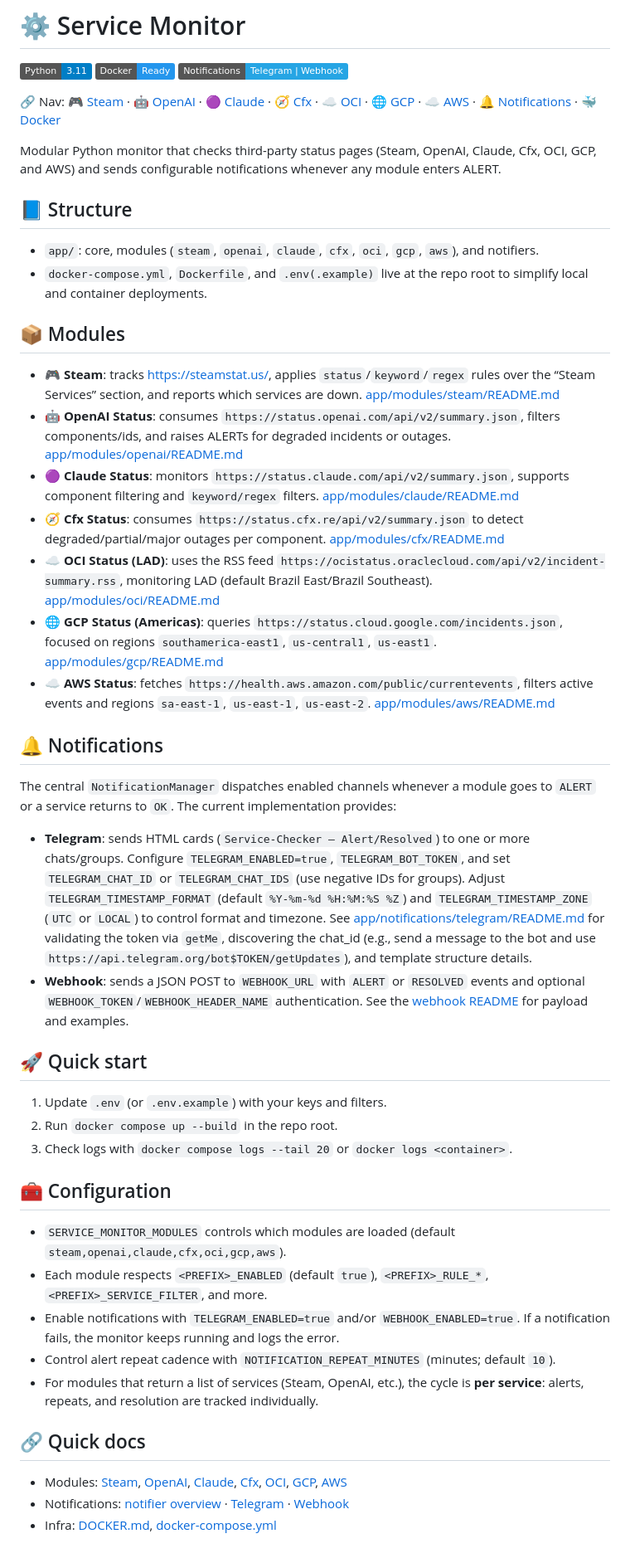
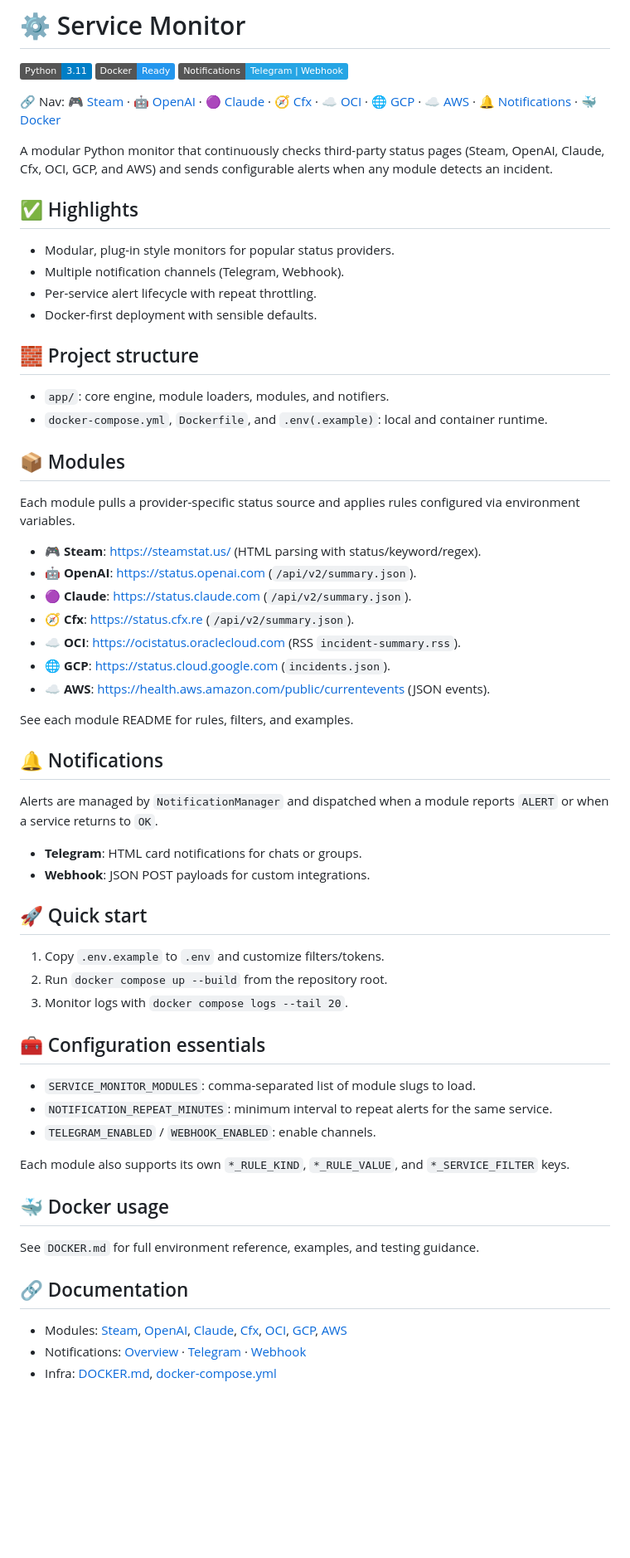
Before and after one commit to didevlab/service-checker, a Markdown page: README.md, the part around the change. Shown at 83% size. Drawn GitHub-style; badges without logos; blank space fills up the shorter version.

Commit message:
docs: refresh root README

```diff
--- a/README.md
+++ b/README.md
@@ -5,39 +5,53 @@
 
 🔗 Nav: [🎮 Steam](app/modules/steam/README.md) · [🤖 OpenAI](app/modules/openai/README.md) · [🟣 Claude](app/modules/claude/README.md) · [🧭 Cfx](app/modules/cfx/README.md) · [☁️ OCI](app/modules/oci/README.md) · [🌐 GCP](app/modules/gcp/README.md) · [☁️ AWS](app/modules/aws/README.md) · [🔔 Notifications](app/notifications/README.md) · [🐳 Docker](DOCKER.md)
 
-Modular Python monitor that checks third-party status pages (Steam, OpenAI, Claude, Cfx, OCI, GCP, and AWS) and sends configurable notifications whenever any module enters ALERT.
+A modular Python monitor that continuously checks third-party status pages (Steam, OpenAI, Claude, Cfx, OCI, GCP, and AWS) and sends configurable alerts when any module detects an incident.
 
-## 📘 Structure
-- `app/`: core, modules (`steam`, `openai`, `claude`, `cfx`, `oci`, `gcp`, `aws`), and notifiers.
-- `docker-compose.yml`, `Dockerfile`, and `.env(.example)` live at the repo root to simplify local and container deployments.
+## ✅ Highlights
+- Modular, plug-in style monitors for popular status providers.
+- Multiple notification channels (Telegram, Webhook).
+- Per-service alert lifecycle with repeat throttling.
+- Docker-first deployment with sensible defaults.
+
+## 🧱 Project structure
+- `app/`: core engine, module loaders, modules, and notifiers.
+- `docker-compose.yml`, `Dockerfile`, and `.env(.example)`: local and container runtime.
 
 ## 📦 Modules
-- 🎮 **Steam**: tracks https://steamstat.us/, applies `status`/`keyword`/`regex` rules over the “Steam Services” section, and reports which services are down. [app/modules/steam/README.md](app/modules/steam/README.md)
-- 🤖 **OpenAI Status**: consumes `https://status.openai.com/api/v2/summary.json`, filters components/ids, and raises ALERTs for degraded incidents or outages. [app/modules/openai/README.md](app/modules/openai/README.md)
-- 🟣 **Claude Status**: monitors `https://status.claude.com/api/v2/summary.json`, supports component filtering and `keyword/regex` filters. [app/modules/claude/README.md](app/modules/claude/README.md)
-- 🧭 **Cfx Status**: consumes `https://status.cfx.re/api/v2/summary.json` to detect degraded/partial/major outages per component. [app/modules/cfx/README.md](app/modules/cfx/README.md)
-- ☁️ **OCI Status (LAD)**: uses the RSS feed `https://ocistatus.oraclecloud.com/api/v2/incident-summary.rss`, monitoring LAD (default Brazil East/Brazil Southeast). [app/modules/oci/README.md](app/modules/oci/README.md)
-- 🌐 **GCP Status (Americas)**: queries `https://status.cloud.google.com/incidents.json`, focused on regions `southamerica-east1`, `us-central1`, `us-east1`. [app/modules/gcp/README.md](app/modules/gcp/README.md)
-- ☁️ **AWS Status**: fetches `https://health.aws.amazon.com/public/currentevents`, filters active events and regions `sa-east-1`, `us-east-1`, `us-east-2`. [app/modules/aws/README.md](app/modules/aws/README.md)
+Each module pulls a provider-specific status source and applies rules configured via environment variables.
+
+- 🎮 **Steam**: https://steamstat.us/ (HTML parsing with status/keyword/regex).
+- 🤖 **OpenAI**: https://status.openai.com (`/api/v2/summary.json`).
+- 🟣 **Claude**: https://status.claude.com (`/api/v2/summary.json`).
+- 🧭 **Cfx**: https://status.cfx.re (`/api/v2/summary.json`).
+- ☁️ **OCI**: https://ocistatus.oraclecloud.com (RSS `incident-summary.rss`).
+- 🌐 **GCP**: https://status.cloud.google.com (`incidents.json`).
+- ☁️ **AWS**: https://health.aws.amazon.com/public/currentevents (JSON events).
+
+See each module README for rules, filters, and examples.
 
 ## 🔔 Notifications
-The central `NotificationManager` dispatches enabled channels whenever a module goes to `ALERT` or a service returns to `OK`. The current implementation provides:
-- **Telegram**: sends HTML cards (`Service-Checker — Alert/Resolved`) to one or more chats/groups. Configure `TELEGRAM_ENABLED=true`, `TELEGRAM_BOT_TOKEN`, and set `TELEGRAM_CHAT_ID` or `TELEGRAM_CHAT_IDS` (use negative IDs for groups). Adjust `TELEGRAM_TIMESTAMP_FORMAT` (default `%Y-%m-%d %H:%M:%S %Z`) and `TELEGRAM_TIMESTAMP_ZONE` (`UTC` or `LOCAL`) to control format and timezone. See [app/notifications/telegram/README.md](app/notifications/telegram/README.md) for validating the token via `getMe`, discovering the chat_id (e.g., send a message to the bot and use `https://api.telegram.org/bot$TOKEN/getUpdates`), and template structure details.
-- **Webhook**: sends a JSON POST to `WEBHOOK_URL` with `ALERT` or `RESOLVED` events and optional `WEBHOOK_TOKEN`/`WEBHOOK_HEADER_NAME` authentication. See the [webhook README](app/notifications/webhook/README.md) for payload and examples.
+Alerts are managed by `NotificationManager` and dispatched when a module reports `ALERT` or when a service returns to `OK`.
+
+- **Telegram**: HTML card notifications for chats or groups.
+- **Webhook**: JSON POST payloads for custom integrations.
 
 ## 🚀 Quick start
-1. Update `.env` (or `.env.example`) with your keys and filters.
-2. Run `docker compose up --build` in the repo root.
-3. Check logs with `docker compose logs --tail 20` or `docker logs <container>`.
+1. Copy `.env.example` to `.env` and customize filters/tokens.
+2. Run `docker compose up --build` from the repository root.
+3. Monitor logs with `docker compose logs --tail 20`.
 
-## 🧰 Configuration
-- `SERVICE_MONITOR_MODULES` controls which modules are loaded (default `steam,openai,claude,cfx,oci,gcp,aws`).
-- Each module respects `<PREFIX>_ENABLED` (default `true`), `<PREFIX>_RULE_*`, `<PREFIX>_SERVICE_FILTER`, and more.
-- Enable notifications with `TELEGRAM_ENABLED=true` and/or `WEBHOOK_ENABLED=true`. If a notification fails, the monitor keeps running and logs the error.
-- Control alert repeat cadence with `NOTIFICATION_REPEAT_MINUTES` (minutes; default `10`).
-- For modules that return a list of services (Steam, OpenAI, etc.), the cycle is **per service**: alerts, repeats, and resolution are tracked individually.
+## 🧰 Configuration essentials
+- `SERVICE_MONITOR_MODULES`: comma-separated list of module slugs to load.
+- `NOTIFICATION_REPEAT_MINUTES`: minimum interval to repeat alerts for the same service.
+- `TELEGRAM_ENABLED` / `WEBHOOK_ENABLED`: enable channels.
 
-## 🔗 Quick docs
+Each module also supports its own `*_RULE_KIND`, `*_RULE_VALUE`, and `*_SERVICE_FILTER` keys.
+
+## 🐳 Docker usage
+See `DOCKER.md` for full environment reference, examples, and testing guidance.
+
+## 🔗 Documentation
 - Modules: [Steam](app/modules/steam/README.md), [OpenAI](app/modules/openai/README.md), [Claude](app/modules/claude/README.md), [Cfx](app/modules/cfx/README.md), [OCI](app/modules/oci/README.md), [GCP](app/modules/gcp/README.md), [AWS](app/modules/aws/README.md)
-- Notifications: [notifier overview](app/notifications/README.md) · [Telegram](app/notifications/telegram/README.md) · [Webhook](app/notifications/webhook/README.md)
+- Notifications: [Overview](app/notifications/README.md) · [Telegram](app/notifications/telegram/README.md) · [Webhook](app/notifications/webhook/README.md)
 - Infra: [DOCKER.md](DOCKER.md), [docker-compose.yml](docker-compose.yml)
```
